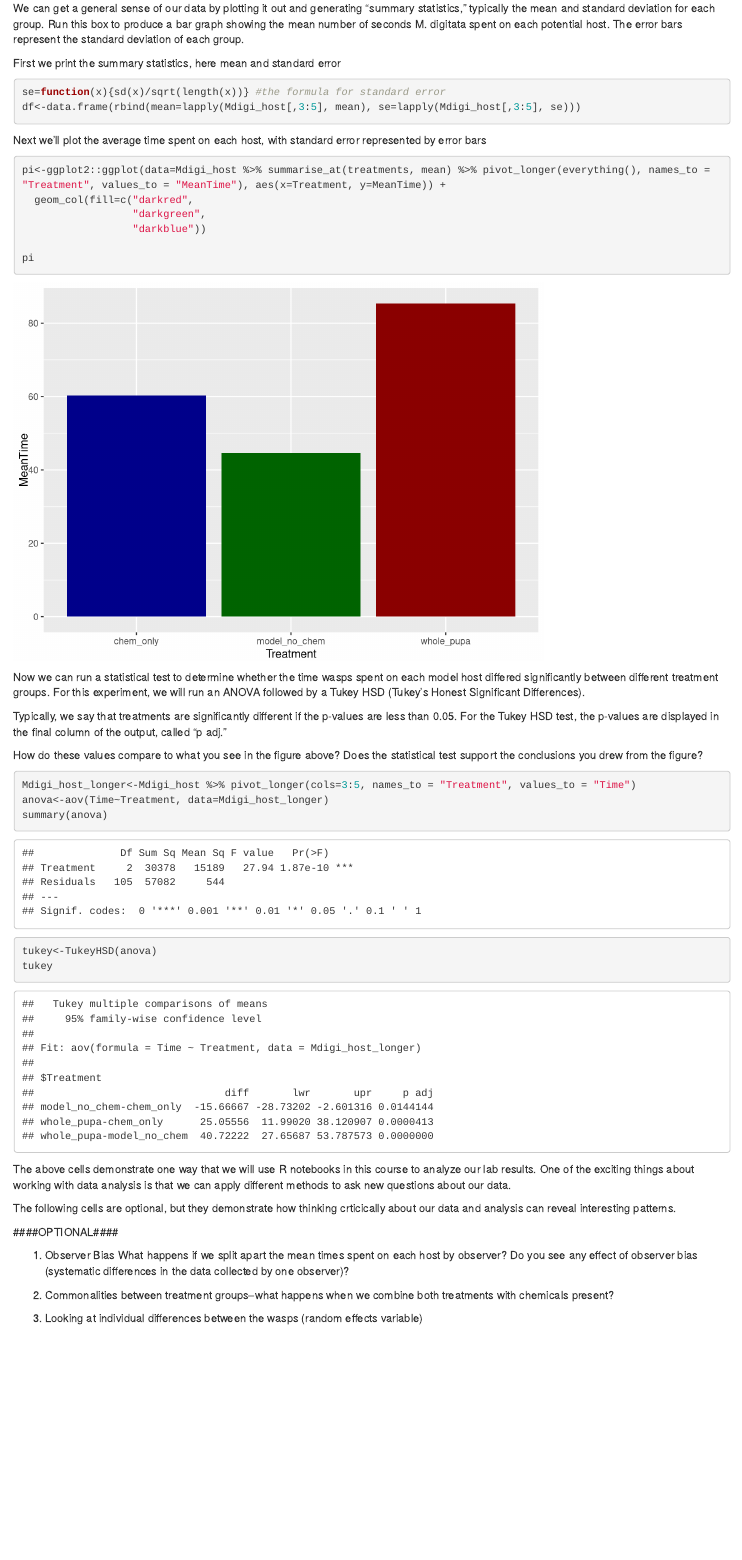
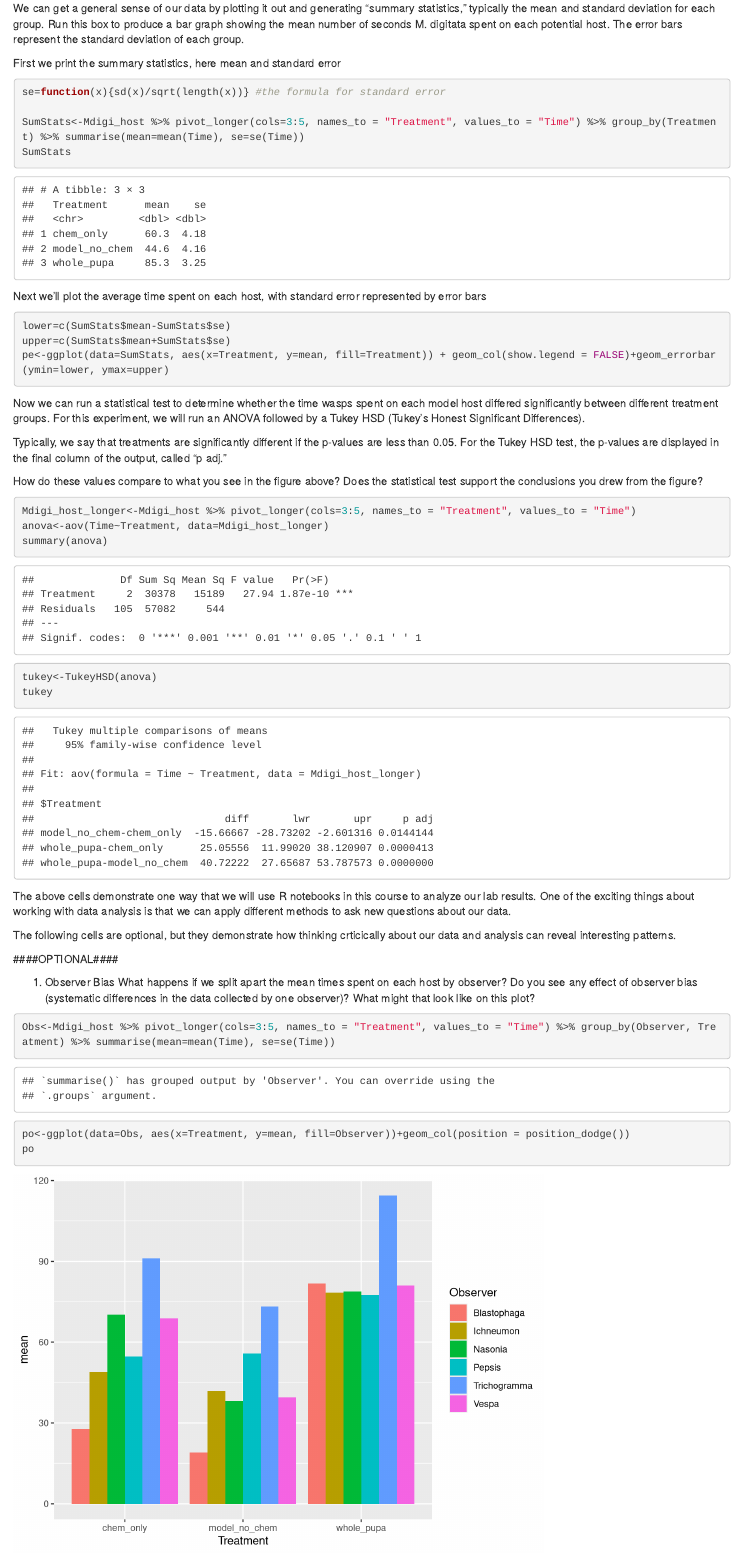
Before and after one commit to rachel-weinberg/ESPM142_FA23, an R Markdown document (L01_Intro.Rmd): the page in a window 1100 px wide, from 1780 px down. Rendered offline with R 4.5, knitr and Pandoc, with nearby package versions.

Commit message:
Add files via upload

````diff
--- a/L01_Intro.Rmd
+++ b/L01_Intro.Rmd
@@ -37,17 +37,16 @@ We can get a general sense of our data by plotting it out and generating "summar
 First we print the summary statistics, here mean and standard error
 ```{r}
 se=function(x){sd(x)/sqrt(length(x))} #the formula for standard error
-df<-data.frame(rbind(mean=lapply(Mdigi_host[,3:5], mean), se=lapply(Mdigi_host[,3:5], se)))
+
+SumStats<-Mdigi_host %>% pivot_longer(cols=3:5, names_to = "Treatment", values_to = "Time") %>% group_by(Treatment) %>% summarise(mean=mean(Time), se=se(Time))
+SumStats
 ```
 
 Next we'll plot the average time spent on each host, with standard error represented by error bars
 ```{r}
-pi<-ggplot2::ggplot(data=Mdigi_host %>% summarise_at(treatments, mean) %>% pivot_longer(everything(), names_to = "Treatment", values_to = "MeanTime"), aes(x=Treatment, y=MeanTime)) +
-  geom_col(fill=c("darkred",
-                  "darkgreen",
-                  "darkblue"))
-
-pi
+lower=c(SumStats$mean-SumStats$se)
+upper=c(SumStats$mean+SumStats$se)
+pe<-ggplot(data=SumStats, aes(x=Treatment, y=mean, fill=Treatment)) + geom_col(show.legend = FALSE)+geom_errorbar(ymin=lower, ymax=upper)
 ```
 
 Now we can run a statistical test to determine whether the time wasps spent on each model host differed significantly between different treatment groups. For this experiment, we will run an ANOVA followed by a Tukey HSD (Tukey's Honest Significant Differences).
@@ -70,20 +69,10 @@ The following cells are optional, but they demonstrate how thinking crticically
 ####OPTIONAL####
 
 1. Observer Bias
-What happens if we split apart the mean times spent on each host by observer? Do you see any effect of observer bias (systematic differences in the data collected by one observer)?
+What happens if we split apart the mean times spent on each host by observer? Do you see any effect of observer bias (systematic differences in the data collected by one observer)? What might that look like on this plot?
 ```{r}
+Obs<-Mdigi_host %>% pivot_longer(cols=3:5, names_to = "Treatment", values_to = "Time") %>% group_by(Observer, Treatment) %>% summarise(mean=mean(Time), se=se(Time))
 
+po<-ggplot(data=Obs, aes(x=Treatment, y=mean, fill=Observer))+geom_col(position = position_dodge())
+po
 ```
-
-
-
-2. Commonalities between treatment groups--what happens when we combine both treatments with chemicals present?
-```{r}
-
-```
-
-
-3. Looking at individual differences between the wasps (random effects variable)
-```{r}
-
-```
````
